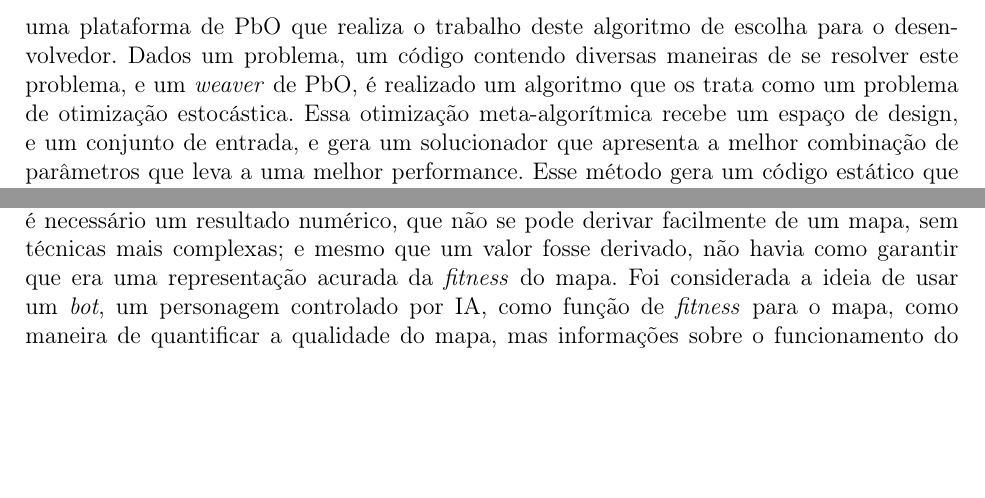
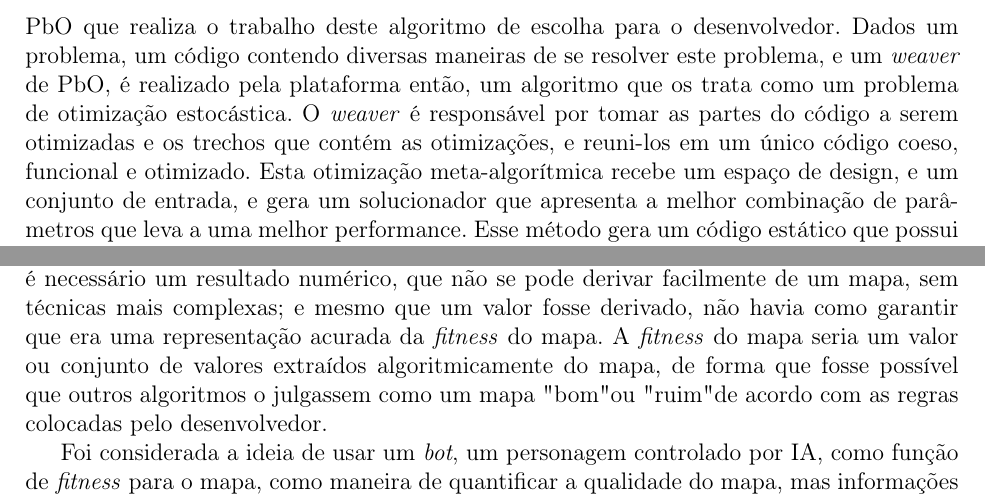
Before and after one commit to imano-ob/tccbib, a LaTeX thesis (monografia_template.tex, which reads cap-desenvolvimentos.tex): two parts of pages 6 and 8 of 24, joined at a grey line, cut so that both start at the same text, the shorter picture padded with empty space. Compiled offline with pdfLaTeX; the source files are stored in an older character set and shown here as Unicode.

Commit message:
Algumas coisas arrumadas
Em ordem de eu descendo o arquivo xP

```diff
--- a/cap-desenvolvimentos.tex
+++ b/cap-desenvolvimentos.tex
@@ -13,13 +13,8 @@ Em desenvolvimento de software, sempre existem diferentes maneiras de se resolve
 
 O processo de otimização consiste em métodos de se escolher esta melhor maneira de resolver um problema. Esta escolha é outro problema a ser resolvido, que requisita esforço extra por parte do desenvolvedor. Planejar, testar, comparar e escolher os métodos a serem usados são tarefas que levam um tempo considerável. Quando ainda existe a implementação de mais de um método, usualmente a escolha entre estes fica por conta de alterar parâmetros do programa. Parâmetros estes que são muitas vezes fixados no desenvolvimento, como constantes ou símbolos no código.
 
-Hoos diz, em seu trabalho Programming by Optimization (Programar por Otimização, \cite{hoos2012programming}), que em sua experiência na área de desenvolvimento de solucionadores heurísticos de alta performance para diversos problemas combinatórios difíceis, construir software otimizado manualmente pelo desenvolvedor leva a resultados sub-otimais em termos de performance.
-%rebuscado
-Esse resultado mencionado se deve à tentativas de otimizar manualmente algoritmos complexos de maneira a fixar um método de resolução de mecanismos heurísticos, devido à escolhas de design feitas com base em intuição, experiência prévia ou alguma experimentação por parte do desenvolvedor.
-%\rebuscado
- O que então é sugerido no artigo de Hoos, é o conceito de PbO, que consiste em desenvolver diversas soluções para um mesmo problema, e utilizar um algoritmo que escolha quais são os melhores usos de cada solução. Hoos descreve uma plataforma de PbO que realiza o trabalho deste algoritmo de escolha para o desenvolvedor. Dados um problema, um código contendo diversas maneiras de se resolver este problema, e um \textit{weaver} de PbO, é realizado um algoritmo que os trata como um problema de otimização estocástica.
- %o que é um weaver? \ Realizado por quem?
-  Essa otimização meta-algorítmica recebe um espaço de design, e um conjunto de entrada, e gera um solucionador que apresenta a melhor combinação de parâmetros que leva a uma melhor performance. Esse método gera um código estático que possui as características desejadas, mas apenas para os casos relacionados. Os conceitos e métodos apresentados aqui aproximam-se muito de \textit{autotuning}, na forma que ambos levam à uma otimização algorítmica de um programa.
+Hoos diz, em seu trabalho Programming by Optimization (Programar por Otimização, \cite{hoos2012programming}), que em sua experiência na área de desenvolvimento de solucionadores heurísticos de alta performance para diversos problemas combinatórios difíceis, construir software otimizado manualmente pelo desenvolvedor leva a resultados sub-otimais em termos de performance. Esse resultado mencionado se deve à tentativas de otimizar manualmente algoritmos complexos de maneira a fixar um método de resolução de um problema, devido à escolhas de design feitas pelo desenvolvedor baseadas em intuição, experiência prévia ou alguma experimentação. O que então é sugerido no artigo de Hoos, é o conceito de PbO, que consiste em desenvolver diversas soluções para um mesmo problema, e utilizar um algoritmo que escolha quais são os melhores usos de cada solução. Hoos descreve uma plataforma de PbO que realiza o trabalho deste algoritmo de escolha para o desenvolvedor. Dados um problema, um código contendo diversas maneiras de se resolver este problema, e um \textit{weaver} de PbO, é realizado pela plataforma então, um algoritmo que os trata como um problema de otimização estocástica. O \textit{weaver} é responsável por tomar as partes do código a serem otimizadas e os trechos que contém as otimizações, e reuni-los em um único código coeso, funcional e otimizado.
+Esta otimização meta-algorítmica recebe um espaço de design, e um conjunto de entrada, e gera um solucionador que apresenta a melhor combinação de parâmetros que leva a uma melhor performance. Esse método gera um código estático que possui as características desejadas, mas apenas para os casos relacionados. Os conceitos e métodos apresentados aqui aproximam-se muito de \textit{autotuning}, na forma que ambos levam à uma otimização algorítmica de um programa.
 
 Combinando as ideias de Programming by Optimization e \textit{autotuning}, existe o PetaBricks (\cite{ansel2009petabricks}), que é uma combinação de linguagem implicitamente paralela e de seu compilador, onde ter múltiplas implementações de múltiplos algoritmos para resolver um problema é a maneira natural de programar. O compilador do PetaBricks realiza o trabalho de \textit{autotuning} sobre o código, fazendo tanto escolhas algorítmicas quanto escolhas de ajuste fino sobre os parâmetros do programa. O compilador também é responsável por fazer escolhas de técnicas automáticas de paralelização, distribuições de dados, parâmetros algorítmicos e transformações, entre outros.
 
@@ -59,8 +53,9 @@ Inicialmente, era desejado a utilização do OpenTuner em otimização de parâm
 
 Várias ideias de diferentes jogos possíveis foram elencadas, e inicialmente foi decidida a utilização de um gerador de mapas para o jogo DooM. Sendo um jogo consideravelmente antigo e simples, o trabalho seria também simples. Não só existem implementações \textit{open-source} do mesmo, como foi encontrado um gerador de mapas de simples uso que poderia ser usado em \textit{autotuning}.
 
-O fato de DooM ser um jogo muito antigo foi desfavorável ao projeto. Uma boa parte da comunidade de desenvolvedores de conteúdo sobre o jogo é extremamente antiga, com seus sites e fóruns desativados ou grandemente desatualizados. Mas o maior problema era  de ordem conceitual: como quantificar a qualidade de um mapa? Para o processo de \textit{autotuning}, é necessário um resultado numérico, que não se pode derivar facilmente de um mapa, sem técnicas mais complexas; e mesmo que um valor fosse derivado, não havia como garantir que era uma representação acurada da \textit{fitness} do mapa. %<- Lies. Dá sim. E dá pra pegar número que fazem sentido. Isso não significa que seja fácil ou uma modelagem perfeita.
-%Explicar o que é a fitness do mapa xP
+O fato de DooM ser um jogo muito antigo foi desfavorável ao projeto. Uma boa parte da comunidade de desenvolvedores de conteúdo sobre o jogo é extremamente antiga, com seus sites e fóruns desativados ou grandemente desatualizados. Mas o maior problema era  de ordem conceitual: como quantificar a qualidade de um mapa? Para o processo de \textit{autotuning}, é necessário um resultado numérico, que não se pode derivar facilmente de um mapa, sem técnicas mais complexas; e mesmo que um valor fosse derivado, não havia como garantir que era uma representação acurada da \textit{fitness} do mapa. A \textit{fitness} do mapa seria um valor ou conjunto de valores extraídos algoritmicamente do mapa, de forma que fosse possível que outros algoritmos o julgassem como um mapa "bom" ou "ruim" de acordo com as regras colocadas pelo desenvolvedor.
+%<- Lies. Dá sim. E dá pra pegar número que fazem sentido. Isso não significa que seja fácil ou uma modelagem perfeita.
+
 Foi considerada a ideia de usar um \textit{bot}, um personagem controlado por IA, como função de \textit{fitness} para o mapa, como maneira de quantificar a qualidade do mapa, mas informações sobre o funcionamento do jogo são escassas. O plano inicial seria realizar \textit{autotuning} no gerador de mapas, e como uma maneira de "otimização dupla" utilizar um \textit{bot} pré-otimizado para avaliar se o mapa gerado contém as características necessárias. Quantidade de inimigos, tempo decorrido até o mapa ser completado pelo \textit{bot}, quantidade de recursos gastos, seriam os valores avaliados pelo \textit{autotuner}. O tamanho da tarefa de encontrar um jogo, um gerador de mapas e um conjunto de \textit{bot} com os quais se pudesse trabalhar provou-se grande demais para o escopo deste trabalho.
 
 Próximo na lista de ideias estava a otimização da distribuição de pontos para um personagem de RPG (Role-Playing Game, ou jogo de interpretação de papeis). Para cada personagem em um jogo de RPG, existe um conjunto de atributos, com pontos que podem ser distribuídos entre eles; para cada atributo, uma determinada quantidade de pontos afeta de forma diferente os resultados finais que um personagem pode ter no decorrer do jogo (um maior valor de Força, por exemplo, acarreta em ataques mais poderosos). Computacionalmente é uma questão muito mais simples, pois com este exemplo consegue-se derivar diretamente os valores a serem otimizados. Exemplos destes valores são: a quantidade de pontos de vida que um personagem possui ou quantos pontos de dano o mesmo causa com um ataque.
```
Also changed, not shown: cap-desenvolvimentos.tex (3 more changed lines).
